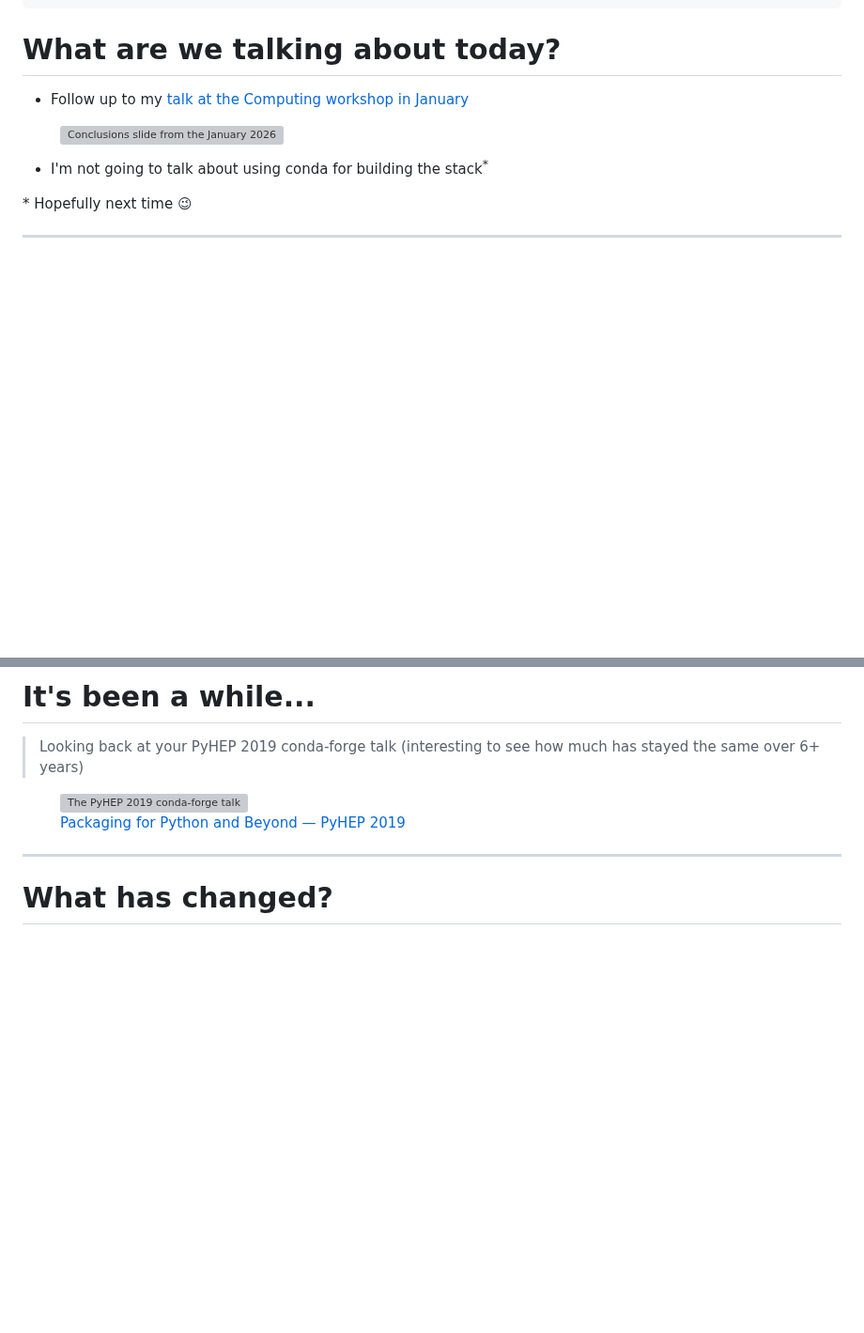
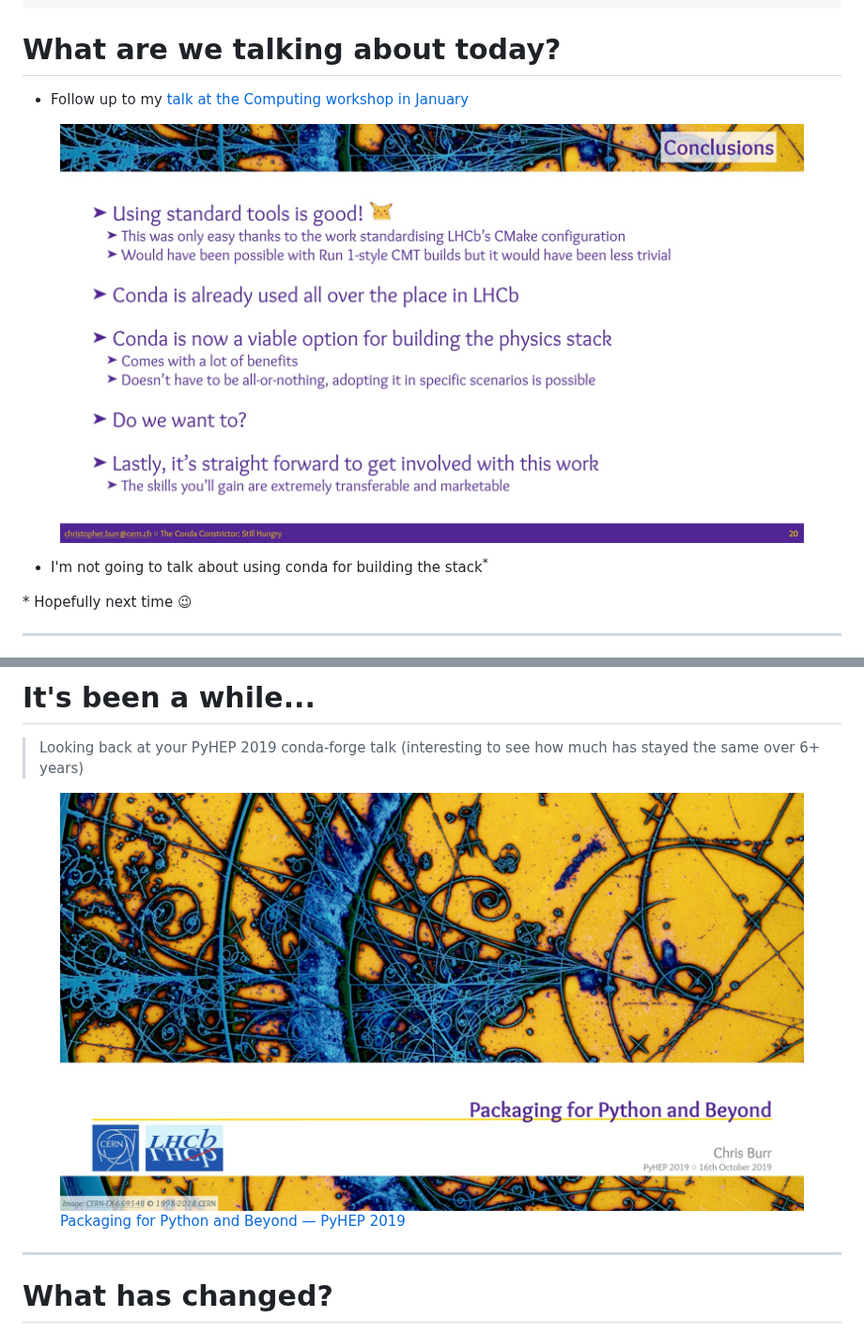
Before and after one commit to chrisburr/chrisburr-talks, a Markdown page: 2026-06-22-pixi-and-rattlerfs/slides.md, 2 parts joined by grey strips. Shown at 94% size. Rendered like a GitHub page; pictures changed too: 2026-06-22-pixi-and-rattlerfs/assets/2026-01-conda-workshop-slide20.jpg (added), 2026-06-22-pixi-and-rattlerfs/assets/pyhep2019-conda-forge-talk.jpg (added); blank space fills up the shorter version; grey boxes are pictures that could not be loaded.

Commit message:
perf: downscale oversized slide screenshots
The two full-slide screenshots were 4000x2250 PNGs, embedded near-losslessly
once per use — 16 MB of a 23 MB PDF (and the bulk of the ~15 MB HTML load).
Downscale to ~1600 px JPEG: PDF 23 MB -> 4.4 MB, HTML load ~15 MB -> 4.3 MB.
Document the asset-sizing rule so it doesn't recur.

```diff
--- a/2026-06-22-pixi-and-rattlerfs/slides.md
+++ b/2026-06-22-pixi-and-rattlerfs/slides.md
@@ -16,7 +16,7 @@ description: ""
 - Follow up to my [talk at the Computing workshop in January](https://indico.cern.ch/event/1583864/contributions/6885847/)
 
 <figure>
-  <img src="assets/2026-01-conda-workshop-slide20.png" alt="Conclusions slide from the January 2026 Conda talk">
+  <img src="assets/2026-01-conda-workshop-slide20.jpg" alt="Conclusions slide from the January 2026 Conda talk">
 </figure>
 
 - I'm not going to talk about using conda for building the stack<sup>*</sup>
@@ -159,7 +159,7 @@ description: ""
 > Looking back at your PyHEP 2019 conda-forge talk (interesting to see how much has stayed the same over 6+ years)
 
 <figure>
-  <img src="assets/pyhep2019-conda-forge-talk.png" alt="The PyHEP 2019 conda-forge talk">
+  <img src="assets/pyhep2019-conda-forge-talk.jpg" alt="The PyHEP 2019 conda-forge talk">
   <figcaption><a href="https://indico.cern.ch/event/833895/contributions/3577783/">Packaging for Python and Beyond &mdash; PyHEP 2019</a></figcaption>
 </figure>
 
```
Also changed, not shown: 1 other file.
